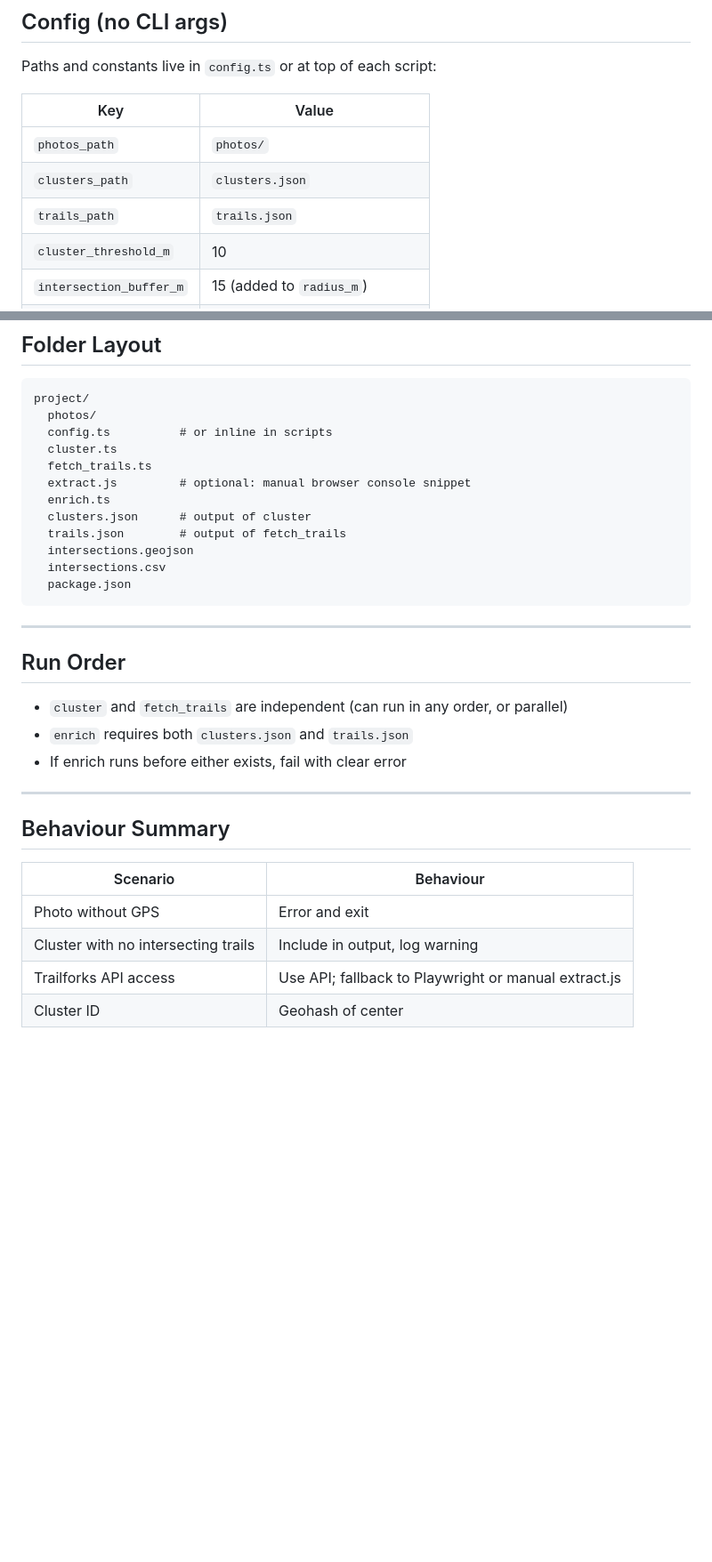
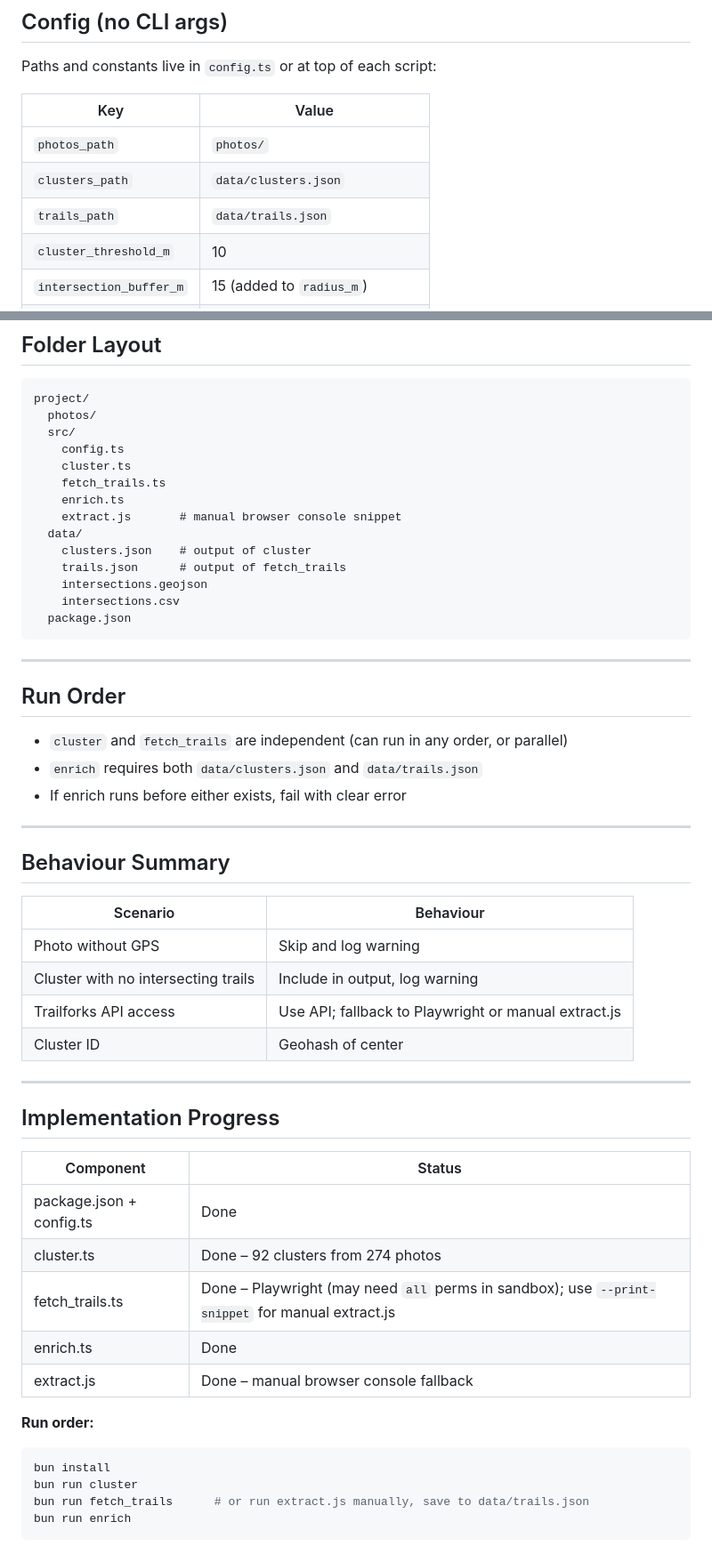
Before and after one commit to BevanR/kimberley-signage-survey, a Markdown page: PLAN.md, 2 parts joined by grey strips. Shown at 89% size. Drawn GitHub-style; blank space fills up the shorter version.

Commit message:
updated plan

````diff
--- a/PLAN.md
+++ b/PLAN.md
@@ -53,8 +53,8 @@ Paths and constants live in `config.ts` or at top of each script:
 | Key | Value |
 |-----|-------|
 | `photos_path` | `photos/` |
-| `clusters_path` | `clusters.json` |
-| `trails_path` | `trails.json` |
+| `clusters_path` | `data/clusters.json` |
+| `trails_path` | `data/trails.json` |
 | `cluster_threshold_m` | 10 |
 | `intersection_buffer_m` | 15 (added to `radius_m`) |
 | `region_id` | 3023 (Kimberley on Trailforks) |
@@ -161,15 +161,17 @@ CSV column order: `cluster_id`, `trail_count`, `trail_names`, `winter`, `ski_tra
 ```
 project/
   photos/
-  config.ts          # or inline in scripts
-  cluster.ts
-  fetch_trails.ts
-  extract.js         # optional: manual browser console snippet
-  enrich.ts
-  clusters.json      # output of cluster
-  trails.json        # output of fetch_trails
-  intersections.geojson
-  intersections.csv
+  src/
+    config.ts
+    cluster.ts
+    fetch_trails.ts
+    enrich.ts
+    extract.js       # manual browser console snippet
+  data/
+    clusters.json    # output of cluster
+    trails.json      # output of fetch_trails
+    intersections.geojson
+    intersections.csv
   package.json
 ```
 
@@ -178,7 +180,7 @@ project/
 ## Run Order
 
 - `cluster` and `fetch_trails` are independent (can run in any order, or parallel)
-- `enrich` requires both `clusters.json` and `trails.json`
+- `enrich` requires both `data/clusters.json` and `data/trails.json`
 - If enrich runs before either exists, fail with clear error
 
 ---
@@ -187,7 +189,27 @@ project/
 
 | Scenario | Behaviour |
 |----------|-----------|
-| Photo without GPS | Error and exit |
+| Photo without GPS | Skip and log warning |
 | Cluster with no intersecting trails | Include in output, log warning |
 | Trailforks API access | Use API; fallback to Playwright or manual extract.js |
 | Cluster ID | Geohash of center |
+
+---
+
+## Implementation Progress
+
+| Component | Status |
+|-----------|--------|
+| package.json + config.ts | Done |
+| cluster.ts | Done – 92 clusters from 274 photos |
+| fetch_trails.ts | Done – Playwright (may need `all` perms in sandbox); use `--print-snippet` for manual extract.js |
+| enrich.ts | Done |
+| extract.js | Done – manual browser console fallback |
+
+**Run order:**
+```bash
+bun install
+bun run cluster
+bun run fetch_trails      # or run extract.js manually, save to data/trails.json
+bun run enrich
+```
````
Also changed, not shown: other parts of PLAN.md (+6 -6 lines).
